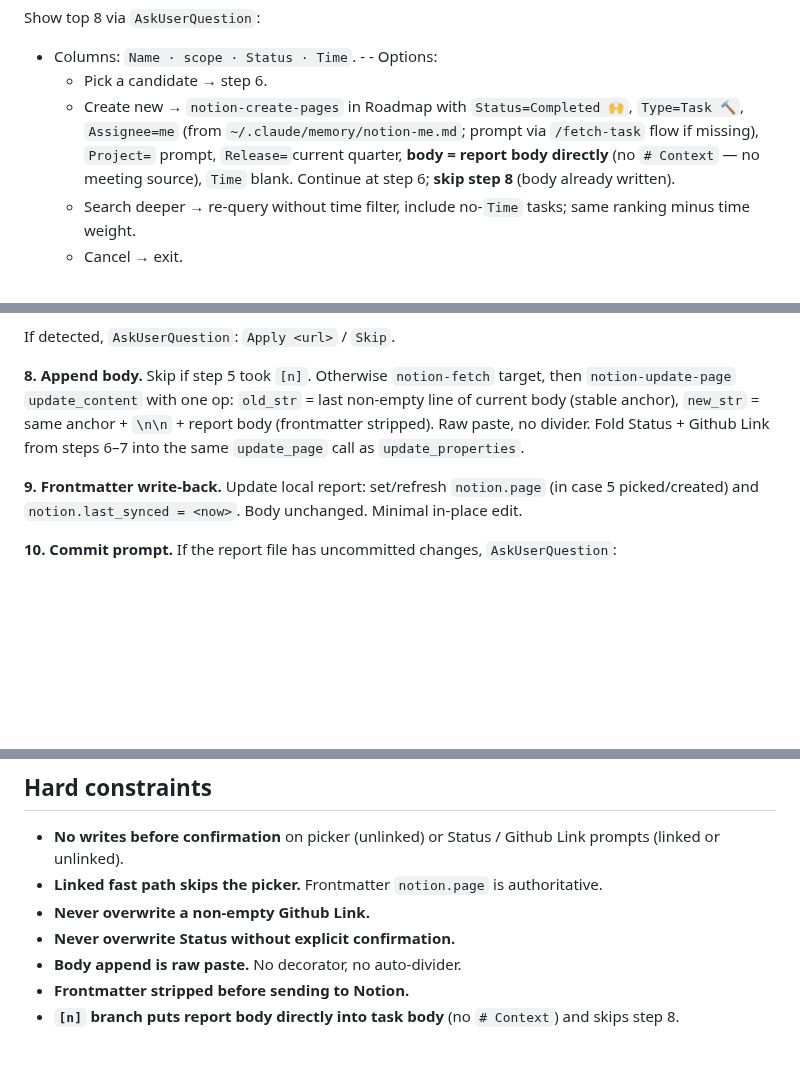
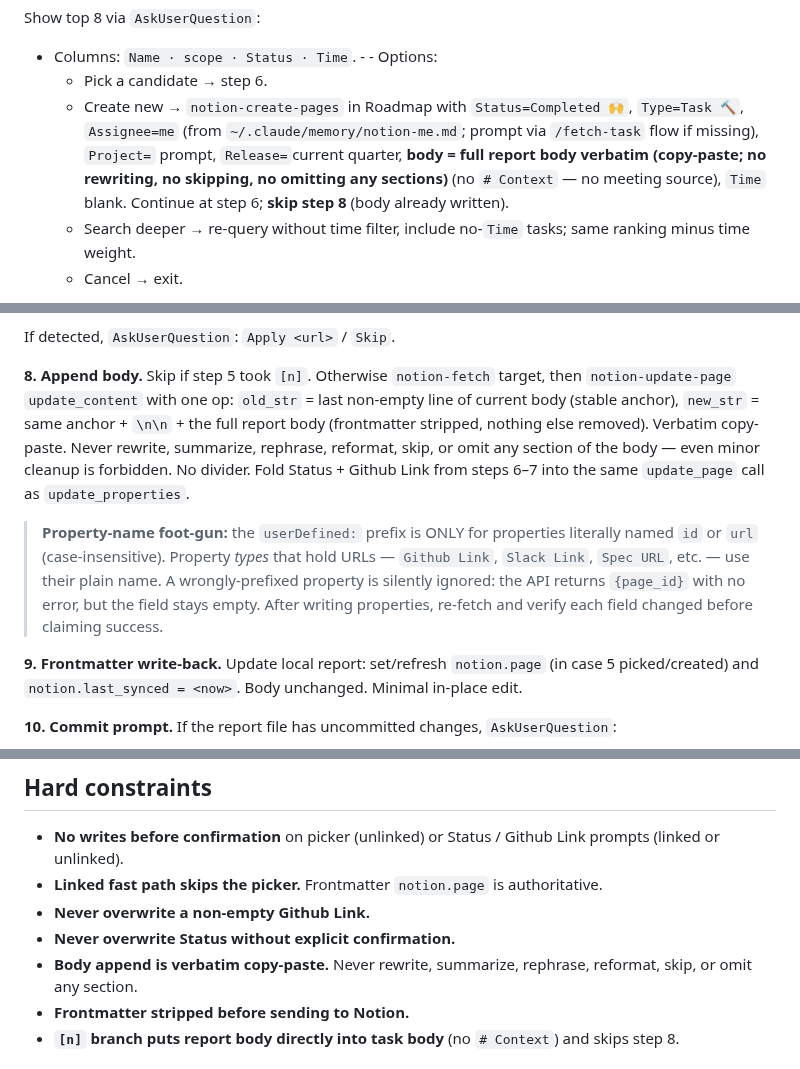
Before and after one commit to FooJiaYin/dev-skills, a Markdown page: skills/sync-report/SKILL.md, 3 parts joined by grey strips. GitHub-like rendering; blank space fills up the shorter version.

Commit message:
fix(report-templates): clarify instructions for conversation text handling and body appending

```diff
--- a/skills/sync-report/SKILL.md
+++ b/skills/sync-report/SKILL.md
@@ -39,7 +39,7 @@ Rank candidates by:
 Show top 8 via `AskUserQuestion`:
 - Columns: `Name · scope · Status · Time`. - - Options:
   - Pick a candidate → step 6.
-  - Create new → `notion-create-pages` in Roadmap with `Status=Completed 🙌`, `Type=Task 🔨`, `Assignee=me` (from `~/.claude/memory/notion-me.md`; prompt via `/fetch-task` flow if missing), `Project=` prompt, `Release=`current quarter, **body = report body directly** (no `# Context` — no meeting source), `Time` blank. Continue at step 6; **skip step 8** (body already written).
+  - Create new → `notion-create-pages` in Roadmap with `Status=Completed 🙌`, `Type=Task 🔨`, `Assignee=me` (from `~/.claude/memory/notion-me.md`; prompt via `/fetch-task` flow if missing), `Project=` prompt, `Release=`current quarter, **body = full report body verbatim (copy-paste; no rewriting, no skipping, no omitting any sections)** (no `# Context` — no meeting source), `Time` blank. Continue at step 6; **skip step 8** (body already written).
   - Search deeper → re-query without time filter, include no-`Time` tasks; same ranking minus time weight.
   - Cancel → exit.
 
@@ -68,7 +68,9 @@ Detect URL:
 
 If detected, `AskUserQuestion`: `Apply <url>` / `Skip`.
 
-**8. Append body.** Skip if step 5 took `[n]`. Otherwise `notion-fetch` target, then `notion-update-page` `update_content` with one op: `old_str` = last non-empty line of current body (stable anchor), `new_str` = same anchor + `\n\n` + report body (frontmatter stripped). Raw paste, no divider. Fold Status + Github Link from steps 6–7 into the same `update_page` call as `update_properties`.
+**8. Append body.** Skip if step 5 took `[n]`. Otherwise `notion-fetch` target, then `notion-update-page` `update_content` with one op: `old_str` = last non-empty line of current body (stable anchor), `new_str` = same anchor + `\n\n` + the full report body (frontmatter stripped, nothing else removed). Verbatim copy-paste. Never rewrite, summarize, rephrase, reformat, skip, or omit any section of the body — even minor cleanup is forbidden. No divider. Fold Status + Github Link from steps 6–7 into the same `update_page` call as `update_properties`.
+
+> **Property-name foot-gun:** the `userDefined:` prefix is ONLY for properties literally named `id` or `url` (case-insensitive). Property *types* that hold URLs — `Github Link`, `Slack Link`, `Spec URL`, etc. — use their plain name. A wrongly-prefixed property is silently ignored: the API returns `{page_id}` with no error, but the field stays empty. After writing properties, re-fetch and verify each field changed before claiming success.
 
 **9. Frontmatter write-back.** Update local report: set/refresh `notion.page` (in case 5 picked/created) and `notion.last_synced = <now>`. Body unchanged. Minimal in-place edit.
 
@@ -85,7 +87,7 @@ No uncommitted changes → skip silently.
 - **Linked fast path skips the picker.** Frontmatter `notion.page` is authoritative.
 - **Never overwrite a non-empty Github Link.**
 - **Never overwrite Status without explicit confirmation.**
-- **Body append is raw paste.** No decorator, no auto-divider.
+- **Body append is verbatim copy-paste.** Never rewrite, summarize, rephrase, reformat, skip, or omit any section.
 - **Frontmatter stripped before sending to Notion.**
 - **`[n]` branch puts report body directly into task body** (no `# Context`) and skips step 8.
 
```
Also changed, not shown: 2 other files.
